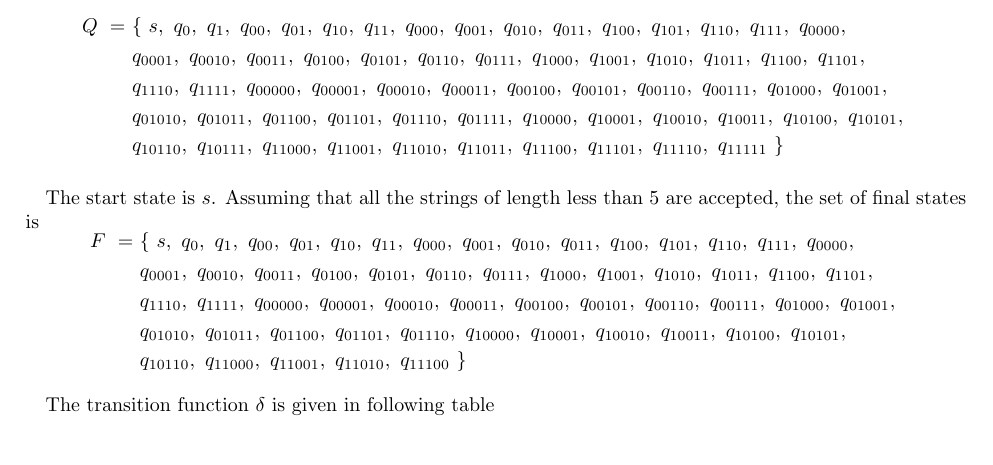
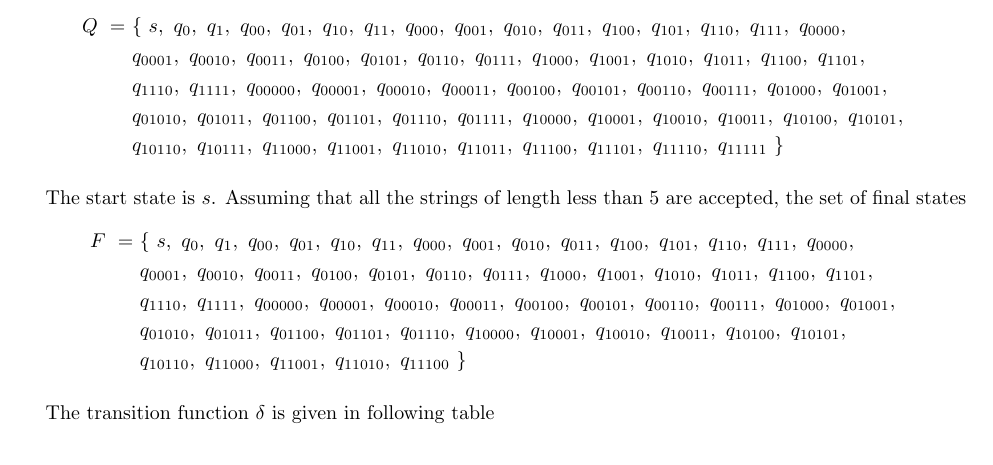
Before and after one commit to ankush-phulia/TOC-Solutions, a LaTeX problem sheet (src/Assignments/Assignment2.tex): part of page 1 of 5, cut so that both start at the same text. Compiled offline with pdfLaTeX.

Commit message:
Minor format changes

```diff
--- a/src/Assignments/Assignment2.tex
+++ b/src/Assignments/Assignment2.tex
@@ -46,7 +46,7 @@
     \end{aligned}
     \end{equation}
 
-    \quad The start state is $s$. Assuming that all the strings of length less than 5 are accepted, the set of final states is
+    \quad The start state is $s$. Assuming that all the strings of length less than 5 are accepted, the set of final states
     \begin{equation}
     \begin{aligned}
     F~  = ~&\{\  s,~  q_{0},~  q_{1},~  q_{00},~  q_{01},~  q_{10},~
```
Also changed, not shown: src/Assignments/Assignment3.tex (+1 -1 lines), docs/Assignments/Assignment2.pdf, docs/Assignments/Assignment3.pdf.
